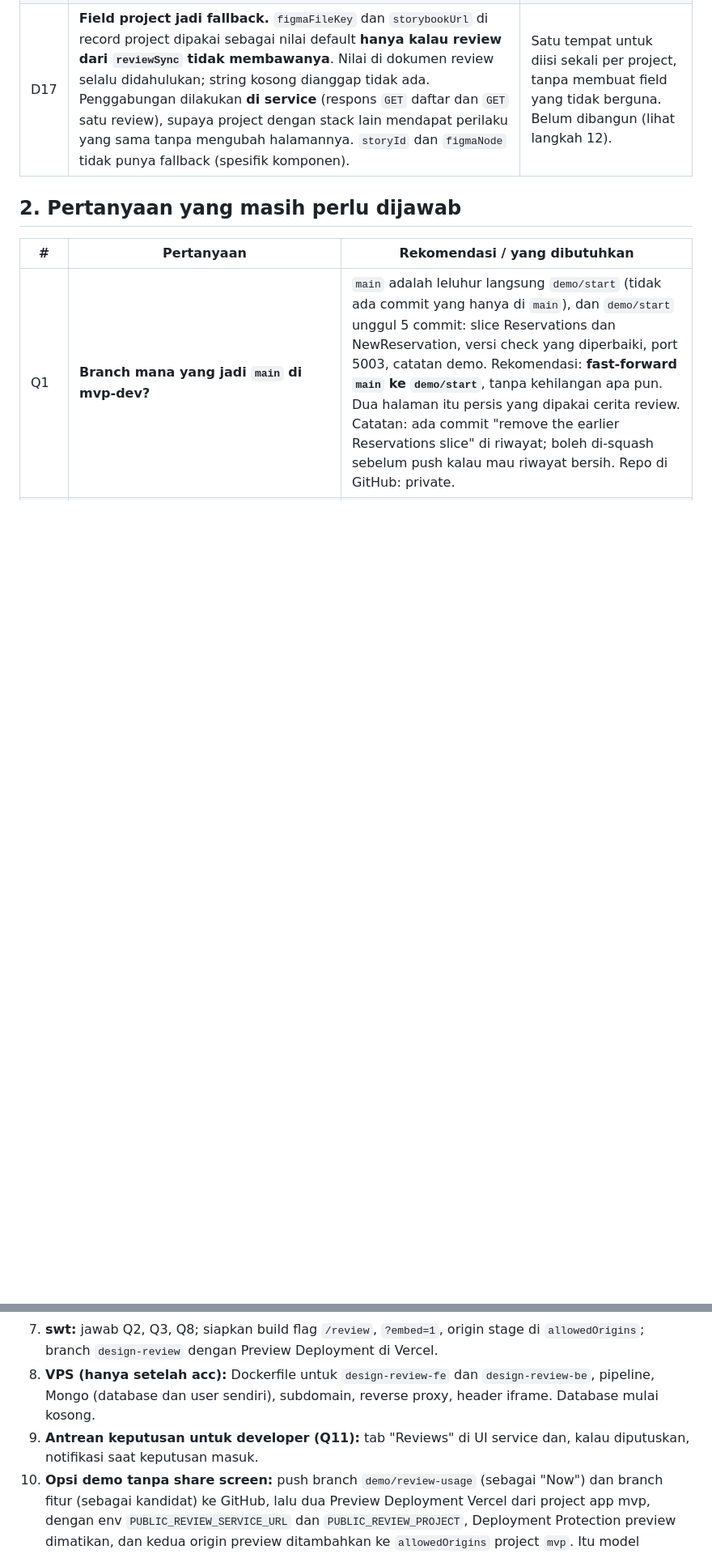
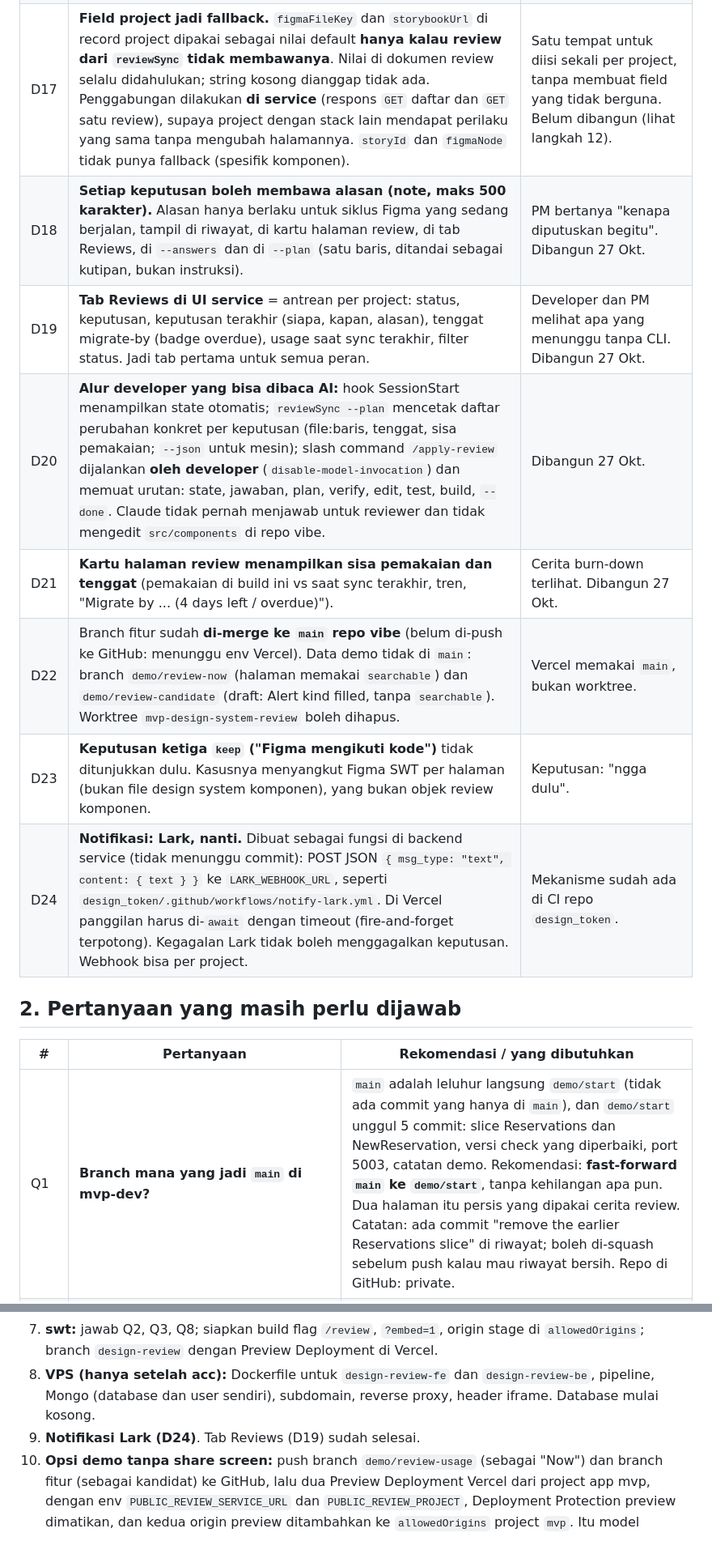
Before and after one commit to fihrisaldama015/mvp-design-system, a Markdown page: docs/design-review-backlog.md, 2 parts joined by grey strips. Shown at 81% size. Drawn GitHub-style; blank space fills up the shorter version.

Commit message:
docs: backlog decisions D18-D24 (notes, Reviews tab, plan, merge, Lark) and Q12
Co-Authored-By: Claude Sonnet 5.5 <noreply@anthropic.com>

```diff
--- a/docs/design-review-backlog.md
+++ b/docs/design-review-backlog.md
@@ -34,6 +34,13 @@ Run sheet demo: `docs/demo/review-service-demo.md` (di branch `demo/review-usage
 | D15 | Halaman `/review` ada di luar `Layout` (tanpa sidebar, selebar layar). Frame preview memuat halaman dengan `?embed=1` (tanpa sidebar dan top bar). App yang di-preview harus mendukungnya. | Fokus ke konten dan usage komponen. |
 | D16 | **Developer melihat keputusan lewat skill (CLI) dan UI service.** CLI memanggil API service dengan token project: `reviewState` (daftar review yang belum applied, dan hook SessionStart menjalankannya sehingga Claude/dev melihatnya di awal sesi), `reviewSync --answers "<Nama>"` (jawaban, siapa, kapan, tanggal migrate-by), `--done` (gerbang). UI service (tab History) dan halaman `/review` untuk melihat riwayat. | Sudah ada; tidak ada alur terpisah. Celahnya ada di Q11. |
 | D17 | **Field project jadi fallback.** `figmaFileKey` dan `storybookUrl` di record project dipakai sebagai nilai default **hanya kalau review dari `reviewSync` tidak membawanya**. Nilai di dokumen review selalu didahulukan; string kosong dianggap tidak ada. Penggabungan dilakukan **di service** (respons `GET` daftar dan `GET` satu review), supaya project dengan stack lain mendapat perilaku yang sama tanpa mengubah halamannya. `storyId` dan `figmaNode` tidak punya fallback (spesifik komponen). | Satu tempat untuk diisi sekali per project, tanpa membuat field yang tidak berguna. Belum dibangun (lihat langkah 12). |
+| D18 | **Setiap keputusan boleh membawa alasan (note, maks 500 karakter).** Alasan hanya berlaku untuk siklus Figma yang sedang berjalan, tampil di riwayat, di kartu halaman review, di tab Reviews, di `--answers` dan di `--plan` (satu baris, ditandai sebagai kutipan, bukan instruksi). | PM bertanya "kenapa diputuskan begitu". Dibangun 27 Okt. |
+| D19 | **Tab Reviews di UI service** = antrean per project: status, keputusan, keputusan terakhir (siapa, kapan, alasan), tenggat migrate-by (badge overdue), usage saat sync terakhir, filter status. Jadi tab pertama untuk semua peran. | Developer dan PM melihat apa yang menunggu tanpa CLI. Dibangun 27 Okt. |
+| D20 | **Alur developer yang bisa dibaca AI:** hook SessionStart menampilkan state otomatis; `reviewSync --plan` mencetak daftar perubahan konkret per keputusan (file:baris, tenggat, sisa pemakaian; `--json` untuk mesin); slash command `/apply-review` dijalankan **oleh developer** (`disable-model-invocation`) dan memuat urutan: state, jawaban, plan, verify, edit, test, build, `--done`. Claude tidak pernah menjawab untuk reviewer dan tidak mengedit `src/components` di repo vibe. | Dibangun 27 Okt. |
+| D21 | **Kartu halaman review menampilkan sisa pemakaian dan tenggat** (pemakaian di build ini vs saat sync terakhir, tren, "Migrate by ... (4 days left / overdue)"). | Cerita burn-down terlihat. Dibangun 27 Okt. |
+| D22 | Branch fitur sudah **di-merge ke `main` repo vibe** (belum di-push ke GitHub: menunggu env Vercel). Data demo tidak di `main`: branch `demo/review-now` (halaman memakai `searchable`) dan `demo/review-candidate` (draft: Alert kind filled, tanpa `searchable`). Worktree `mvp-design-system-review` boleh dihapus. | Vercel memakai `main`, bukan worktree. |
+| D23 | **Keputusan ketiga `keep` ("Figma mengikuti kode")** tidak ditunjukkan dulu. Kasusnya menyangkut Figma SWT per halaman (bukan file design system komponen), yang bukan objek review komponen. | Keputusan: "ngga dulu". |
+| D24 | **Notifikasi: Lark, nanti.** Dibuat sebagai fungsi di backend service (tidak menunggu commit): POST JSON `{ msg_type: "text", content: { text } }` ke `LARK_WEBHOOK_URL`, seperti `design_token/.github/workflows/notify-lark.yml`. Di Vercel panggilan harus di-`await` dengan timeout (fire-and-forget terpotong). Kegagalan Lark tidak boleh menggagalkan keputusan. Webhook bisa per project. | Mekanisme sudah ada di CI repo `design_token`. |
 
 ## 2. Pertanyaan yang masih perlu dijawab
 
@@ -61,7 +69,7 @@ Run sheet demo: `docs/demo/review-service-demo.md` (di branch `demo/review-usage
 6. **Spike override runtime** (D11/Q5) di mvp-dev: apakah "setelah" untuk properti dihapus bisa tanpa deployment kedua.
 7. **swt:** jawab Q2, Q3, Q8; siapkan build flag `/review`, `?embed=1`, origin stage di `allowedOrigins`; branch `design-review` dengan Preview Deployment di Vercel.
 8. **VPS (hanya setelah acc):** Dockerfile untuk `design-review-fe` dan `design-review-be`, pipeline, Mongo (database dan user sendiri), subdomain, reverse proxy, header iframe. Database mulai kosong.
-9. **Antrean keputusan untuk developer (Q11):** tab "Reviews" di UI service dan, kalau diputuskan, notifikasi saat keputusan masuk.
+9. **Notifikasi Lark (D24)**. Tab Reviews (D19) sudah selesai.
 10. **Opsi demo tanpa share screen:** push branch `demo/review-usage` (sebagai "Now") dan branch fitur (sebagai kandidat) ke GitHub, lalu dua Preview Deployment Vercel dari project app mvp, dengan env `PUBLIC_REVIEW_SERVICE_URL` dan `PUBLIC_REVIEW_PROJECT`, Deployment Protection preview dimatikan, dan kedua origin preview ditambahkan ke `allowedOrigins` project `mvp`. Itu model sesungguhnya (dua deployment dari satu repo), bukan `localhost`.
 11. Perbaikan dari bagian 4, mulai dari F1 dan Q4.
 12. **Fallback field project (D17):** di service, gabungkan `figmaFileKey` dan `storybookUrl` dari record project ke respons review bila dokumen review tidak membawanya (dokumen didahulukan, string kosong dianggap tidak ada); tes untuk tiga kasus (ada di review, hanya di project, tidak ada di keduanya); tambahkan tes di halaman bahwa tombol "Open in Figma" dan "Open in Storybook" muncul dari fallback. Kecil dan bisa dikerjakan kapan saja, tapi menyentuh service yang live, jadi sesudah demo.
```
Also changed, not shown: other parts of docs/design-review-backlog.md (+2 -1 lines).
